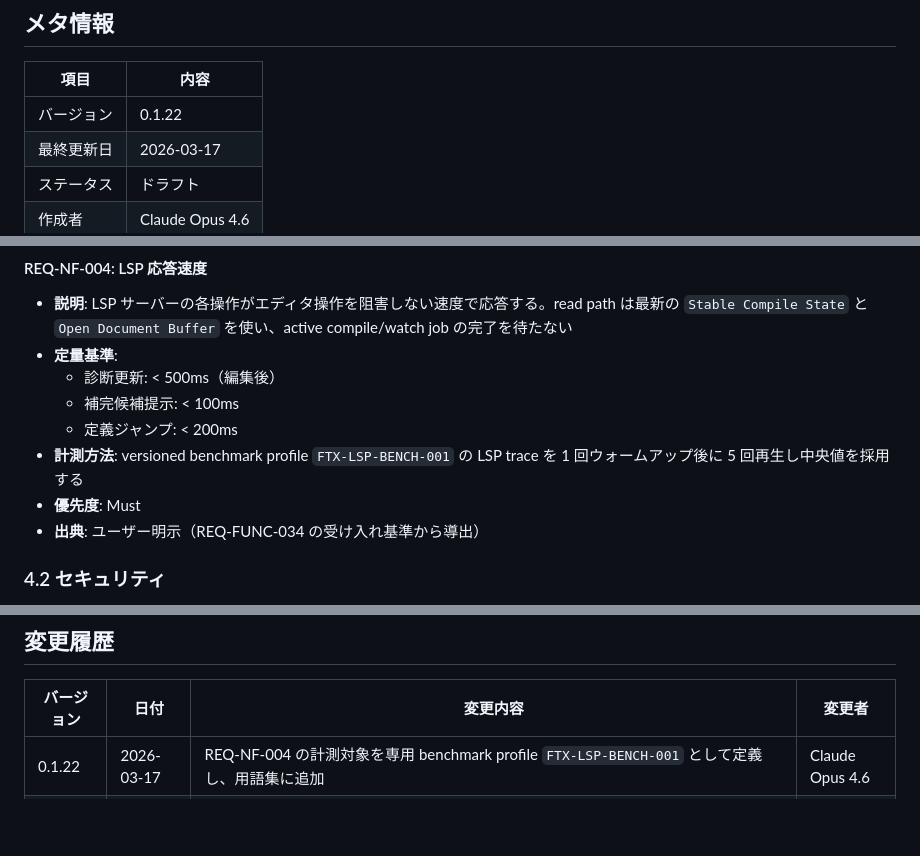
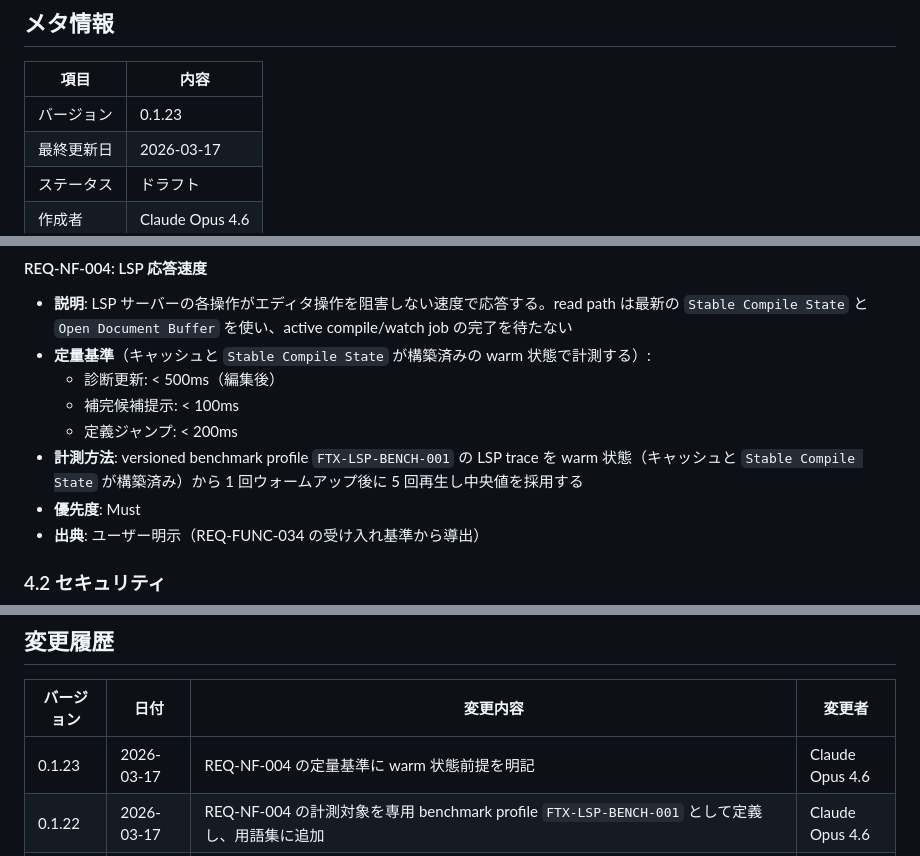
Before and after one commit to RK0429/ferritex, a Markdown page: docs/requirements.md, 3 parts joined by grey strips. Drawn GitHub-style; blank space fills up the shorter version.

Commit message:
fix(docs): clarify warm-state prerequisite in REQ-NF-004
Add explicit warm-state condition (cache and Stable Compile State
pre-built) to REQ-NF-004 quantitative criteria, not just the
measurement method section. Bump to v0.1.23.

Co-Authored-By: Claude Opus 4.6 (1M context) <noreply@anthropic.com>

```diff
--- a/docs/requirements.md
+++ b/docs/requirements.md
@@ -5,7 +5,7 @@
 
 | 項目    | 内容              |
 | ----- | --------------- |
-| バージョン | 0.1.22          |
+| バージョン | 0.1.23          |
 | 最終更新日 | 2026-03-17      |
 | ステータス | ドラフト            |
 | 作成者   | Claude Opus 4.6 |
@@ -1034,11 +1034,11 @@
 #### REQ-NF-004: LSP 応答速度
 
 - **説明**: LSP サーバーの各操作がエディタ操作を阻害しない速度で応答する。read path は最新の `Stable Compile State` と `Open Document Buffer` を使い、active compile/watch job の完了を待たない
-- **定量基準**:
+- **定量基準**（キャッシュと `Stable Compile State` が構築済みの warm 状態で計測する）:
   - 診断更新: < 500ms（編集後）
   - 補完候補提示: < 100ms
   - 定義ジャンプ: < 200ms
-- **計測方法**: versioned benchmark profile `FTX-LSP-BENCH-001` の LSP trace を 1 回ウォームアップ後に 5 回再生し中央値を採用する
+- **計測方法**: versioned benchmark profile `FTX-LSP-BENCH-001` の LSP trace を warm 状態（キャッシュと `Stable Compile State` が構築済み）から 1 回ウォームアップ後に 5 回再生し中央値を採用する
 - **優先度**: Must
 - **出典**: ユーザー明示（REQ-FUNC-034 の受け入れ基準から導出）
 
@@ -1110,6 +1110,7 @@
 
 | バージョン | 日付         | 変更内容 | 変更者             |
 | ----- | ---------- | ---- | --------------- |
+| 0.1.23 | 2026-03-17 | REQ-NF-004 の定量基準に warm 状態前提を明記 | Claude Opus 4.6 |
 | 0.1.22 | 2026-03-17 | REQ-NF-004 の計測対象を専用 benchmark profile `FTX-LSP-BENCH-001` として定義し、用語集に追加 | Claude Opus 4.6 |
 | 0.1.21 | 2026-03-17 | REQ-FUNC-024 を .bbl 読み込み＋参考文献組版（Must）と外部ツール連携 REQ-FUNC-024a（Should）に分割し、REQ-NF-007（Must）との優先度整合性を解消 | Claude Opus 4.6 |
 | 0.1.20 | 2026-03-17 | REQ-NF-004 に計測方法を追加、REQ-FUNC-024 に処理境界を明記、REQ-NF-007 に参考文献互換指標を追加、FTX-CORPUS-COMPAT-001 に .bbl 同梱前提を明記 | Claude Opus 4.6 |
```
